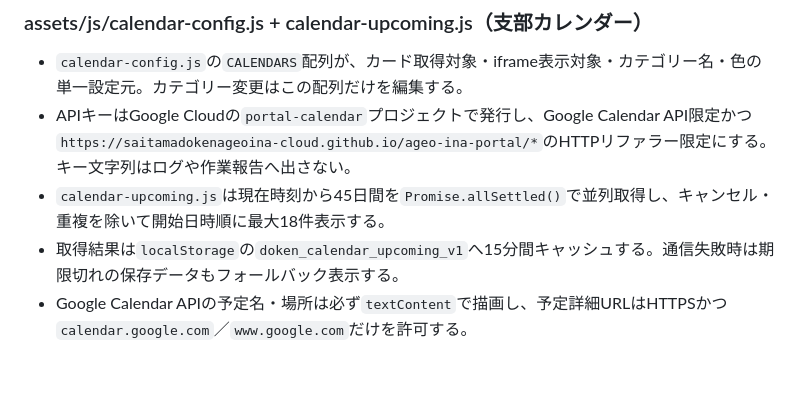
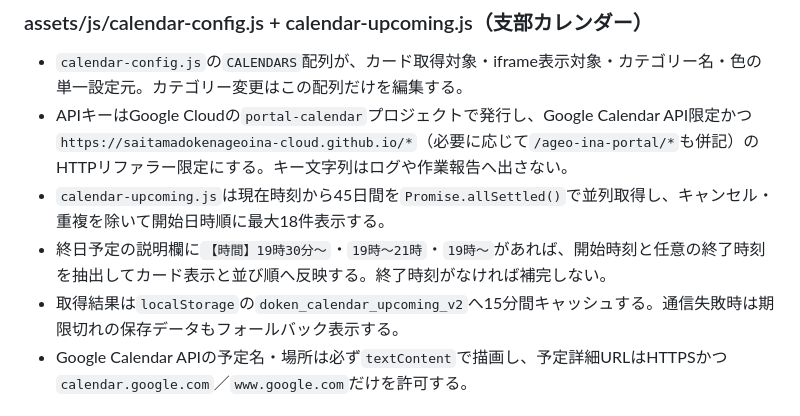
Before and after one commit to saitamadokenageoina-cloud/ageo-ina-portal, a Markdown page: AGENTS.md, the part around the change. Rendered like a GitHub page; blank space fills up the shorter version.

Commit message:
docs: カレンダー時間解析とキャッシュ仕様を更新

```diff
--- a/AGENTS.md
+++ b/AGENTS.md
@@ -85,9 +85,10 @@ curl -sS -H "Authorization: token <GH_TOKEN>" \
 
 ### assets/js/calendar-config.js + calendar-upcoming.js（支部カレンダー）
 - `calendar-config.js`の`CALENDARS`配列が、カード取得対象・iframe表示対象・カテゴリー名・色の単一設定元。カテゴリー変更はこの配列だけを編集する。
-- APIキーはGoogle Cloudの`portal-calendar`プロジェクトで発行し、Google Calendar API限定かつ`https://saitamadokenageoina-cloud.github.io/ageo-ina-portal/*`のHTTPリファラー限定にする。キー文字列はログや作業報告へ出さない。
+- APIキーはGoogle Cloudの`portal-calendar`プロジェクトで発行し、Google Calendar API限定かつ`https://saitamadokenageoina-cloud.github.io/*`（必要に応じて`/ageo-ina-portal/*`も併記）のHTTPリファラー限定にする。キー文字列はログや作業報告へ出さない。
 - `calendar-upcoming.js`は現在時刻から45日間を`Promise.allSettled()`で並列取得し、キャンセル・重複を除いて開始日時順に最大18件表示する。
-- 取得結果は`localStorage`の`doken_calendar_upcoming_v1`へ15分間キャッシュする。通信失敗時は期限切れの保存データもフォールバック表示する。
+- 終日予定の説明欄に`【時間】19時30分〜`・`19時〜21時`・`19時〜`があれば、開始時刻と任意の終了時刻を抽出してカード表示と並び順へ反映する。終了時刻がなければ補完しない。
+- 取得結果は`localStorage`の`doken_calendar_upcoming_v2`へ15分間キャッシュする。通信失敗時は期限切れの保存データもフォールバック表示する。
 - Google Calendar APIの予定名・場所は必ず`textContent`で描画し、予定詳細URLはHTTPSかつ`calendar.google.com`／`www.google.com`だけを許可する。
 
 ### assets/js/print-util.js + assets/css/print.css（印刷・プレビュー共通基盤）
```
